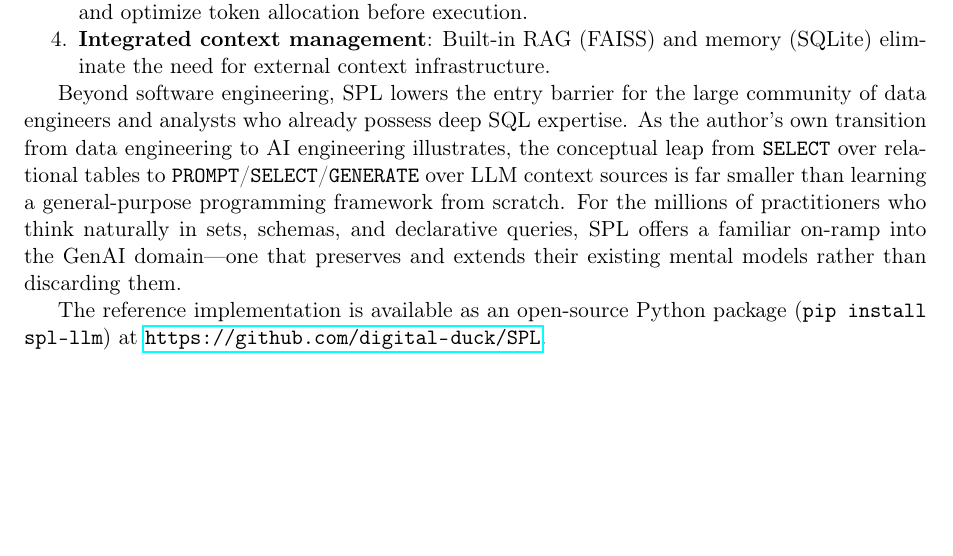
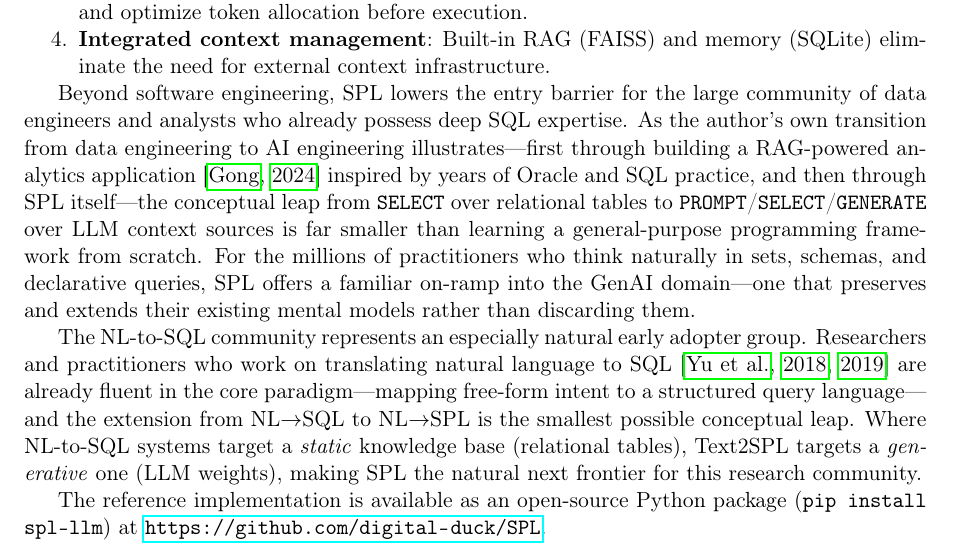
Before and after one commit to digital-duck/SPL, a LaTeX paper (docs/paper/spl-paper.tex): part of page 20 of 21, cut so that both start at the same text, the shorter picture padded with empty space. Compiled offline with pdfLaTeX.

Commit message:
docs: add NL-to-SQL early adopter paragraph to Conclusion
Expands the conclusion to identify the NL-to-SQL community (Spider/SParC
practitioners) as a natural early adopter group for SPL: they are already
fluent in the NL→structured-query paradigm; Text2SPL is the minimal
extension from static to generative knowledge bases.

Also enriches the author's own transition sentence with the Data-Copilot
→ SPL arc (Oracle experience → RAG app → SPL).

Co-Authored-By: Claude Sonnet 4.5 <noreply@anthropic.com>

```diff
--- a/docs/paper/spl-paper.tex
+++ b/docs/paper/spl-paper.tex
@@ -1080,13 +1080,24 @@ SPL's key innovations are:
 
 Beyond software engineering, SPL lowers the entry barrier for the large community of
 data engineers and analysts who already possess deep SQL expertise.
-As the author's own transition from data engineering to AI engineering illustrates,
-the conceptual leap from \texttt{SELECT} over relational tables to \texttt{PROMPT}/\texttt{SELECT}/\texttt{GENERATE}
+As the author's own transition from data engineering to AI engineering illustrates---first
+through building a RAG-powered analytics application~\citep{gong2024datacopilot} inspired
+by years of Oracle and SQL practice, and then through SPL itself---the conceptual leap
+from \texttt{SELECT} over relational tables to \texttt{PROMPT}/\texttt{SELECT}/\texttt{GENERATE}
 over LLM context sources is far smaller than learning a general-purpose programming framework
 from scratch.
 For the millions of practitioners who think naturally in sets, schemas, and declarative queries,
 SPL offers a familiar on-ramp into the GenAI domain---one that preserves and extends their
 existing mental models rather than discarding them.
+
+The NL-to-SQL community represents an especially natural early adopter group.
+Researchers and practitioners who work on translating natural language to SQL
+\citep{yu2018spider,yu2019sparc} are already fluent in the core paradigm---mapping
+free-form intent to a structured query language---and the extension from
+NL$\to$SQL to NL$\to$SPL is the smallest possible conceptual leap.
+Where NL-to-SQL systems target a \emph{static} knowledge base (relational tables),
+Text2SPL targets a \emph{generative} one (LLM weights), making SPL the natural
+next frontier for this research community.
 
 The reference implementation is available as an open-source Python package (\texttt{pip install spl-llm}) at \url{https://github.com/digital-duck/SPL}.
 
```
